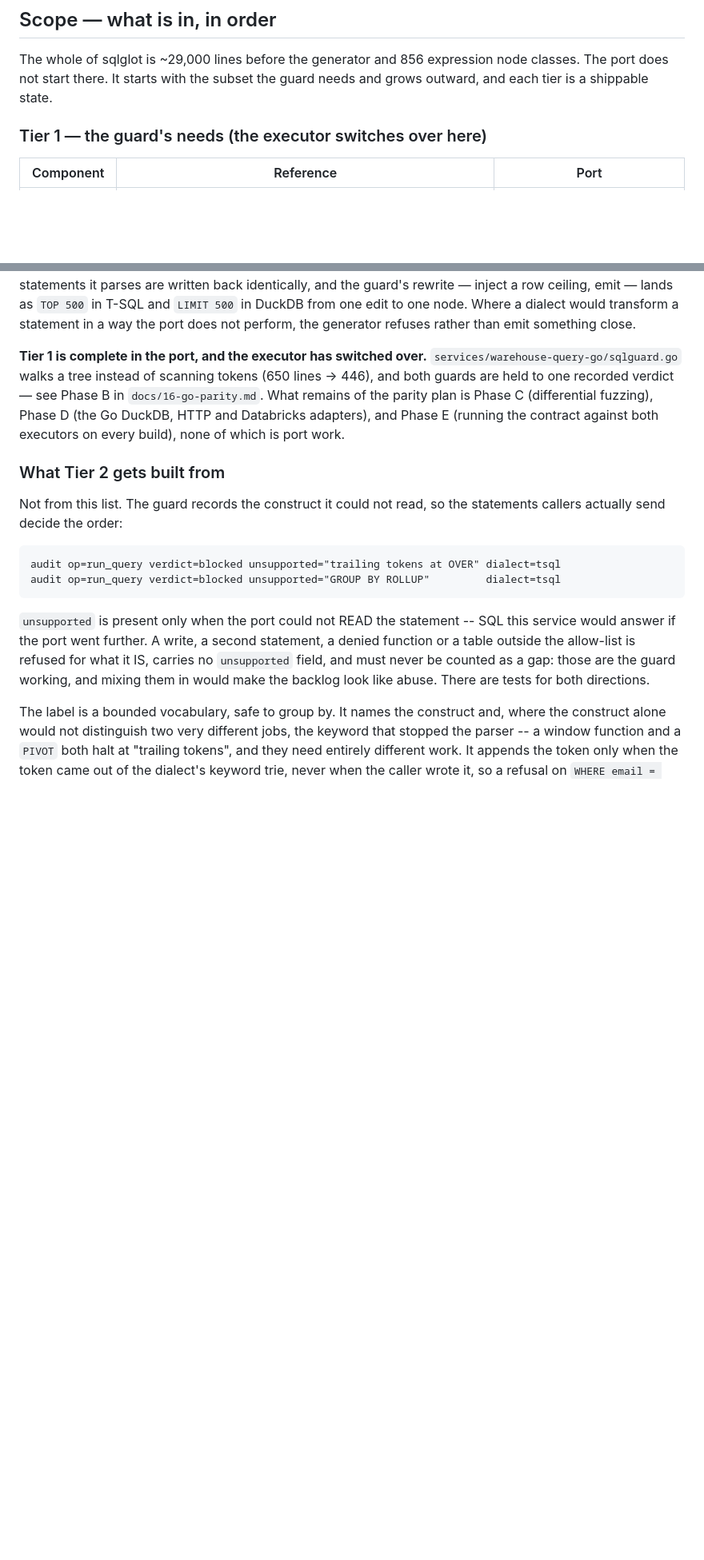
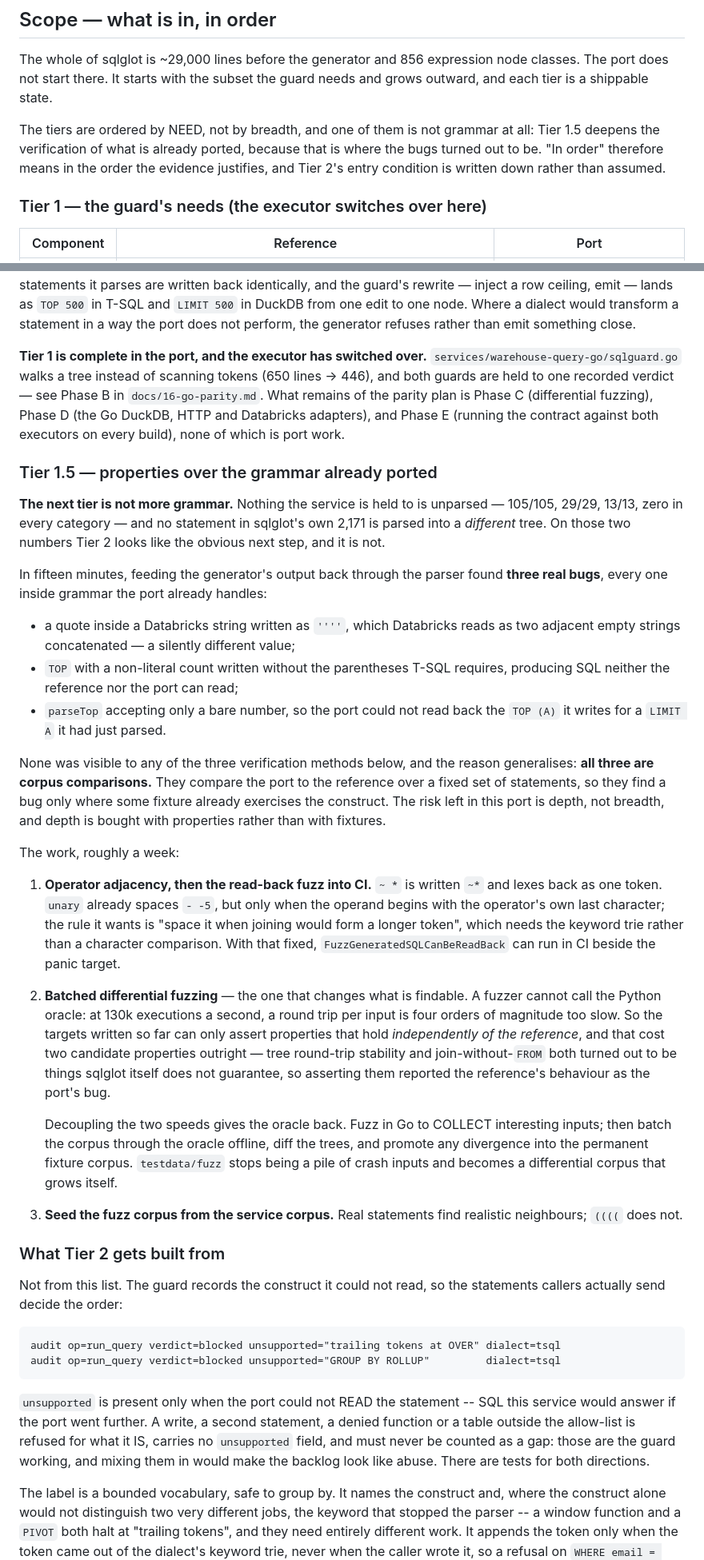
Before and after one commit to calvinchengx/data-agent-service, a Markdown page: docs/17-sqlglot-go.md, 2 parts joined by grey strips. Shown at 80% size. Rendered like a GitHub page; blank space fills up the shorter version.

```diff
--- a/docs/17-sqlglot-go.md
+++ b/docs/17-sqlglot-go.md
@@ -43,6 +43,12 @@ What makes a port tractable rather than a rewrite:
 The whole of sqlglot is ~29,000 lines before the generator and 856 expression
 node classes. The port does not start there. It starts with the subset the
 guard needs and grows outward, and each tier is a shippable state.
+
+The tiers are ordered by NEED, not by breadth, and one of them is not grammar
+at all: Tier 1.5 deepens the verification of what is already ported, because
+that is where the bugs turned out to be. "In order" therefore means in the
+order the evidence justifies, and Tier 2's entry condition is written down
+rather than assumed.
 
 ### Tier 1 — the guard's needs (the executor switches over here)
 
@@ -108,6 +114,56 @@ C (differential fuzzing), Phase D (the Go DuckDB, HTTP and Databricks
 adapters), and Phase E (running the contract against both executors on every
 build), none of which is port work.
 
+### Tier 1.5 — properties over the grammar already ported
+
+**The next tier is not more grammar.** Nothing the service is held to is
+unparsed — 105/105, 29/29, 13/13, zero in every category — and no statement in
+sqlglot's own 2,171 is parsed into a *different* tree. On those two numbers
+Tier 2 looks like the obvious next step, and it is not.
+
+In fifteen minutes, feeding the generator's output back through the parser
+found **three real bugs**, every one inside grammar the port already handles:
+
+* a quote inside a Databricks string written as `''''`, which Databricks reads
+  as two adjacent empty strings concatenated — a silently different value;
+* `TOP` with a non-literal count written without the parentheses T-SQL
+  requires, producing SQL neither the reference nor the port can read;
+* `parseTop` accepting only a bare number, so the port could not read back the
+  `TOP (A)` it writes for a `LIMIT A` it had just parsed.
+
+None was visible to any of the three verification methods below, and the reason
+generalises: **all three are corpus comparisons.** They compare the port to the
+reference over a fixed set of statements, so they find a bug only where some
+fixture already exercises the construct. The risk left in this port is depth,
+not breadth, and depth is bought with properties rather than with fixtures.
+
+The work, roughly a week:
+
+1. **Operator adjacency, then the read-back fuzz into CI.** `~ *` is written
+   `~*` and lexes back as one token. `unary` already spaces `- -5`, but only
+   when the operand begins with the operator's own last character; the rule it
+   wants is "space it when joining would form a longer token", which needs the
+   keyword trie rather than a character comparison. With that fixed,
+   `FuzzGeneratedSQLCanBeReadBack` can run in CI beside the panic target.
+
+2. **Batched differential fuzzing** — the one that changes what is findable.
+   A fuzzer cannot call the Python oracle: at 130k executions a second, a
+   round trip per input is four orders of magnitude too slow. So the targets
+   written so far can only assert properties that hold *independently of the
+   reference*, and that cost two candidate properties outright — tree
+   round-trip stability and join-without-`FROM` both turned out to be things
+   sqlglot itself does not guarantee, so asserting them reported the
+   reference's behaviour as the port's bug.
+
+   Decoupling the two speeds gives the oracle back. Fuzz in Go to COLLECT
+   interesting inputs; then batch the corpus through the oracle offline, diff
+   the trees, and promote any divergence into the permanent fixture corpus.
+   `testdata/fuzz` stops being a pile of crash inputs and becomes a differential
+   corpus that grows itself.
+
+3. **Seed the fuzz corpus from the service corpus.** Real statements find
+   realistic neighbours; `((((` does not.
+
 ### What Tier 2 gets built from
 
 Not from this list. The guard records the construct it could not read, so the
```
Also changed, not shown: other parts of docs/17-sqlglot-go.md (+44 -7 lines).
